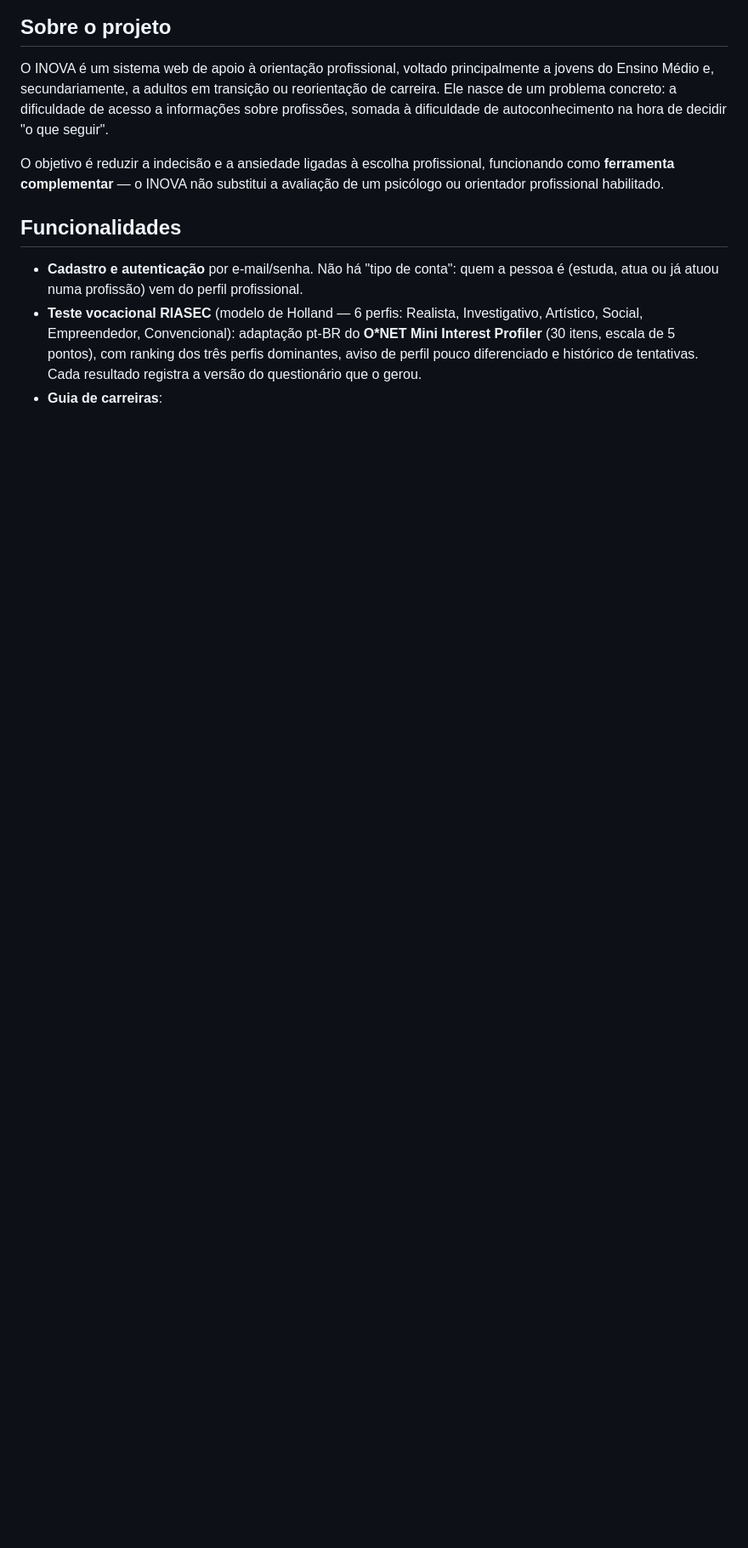
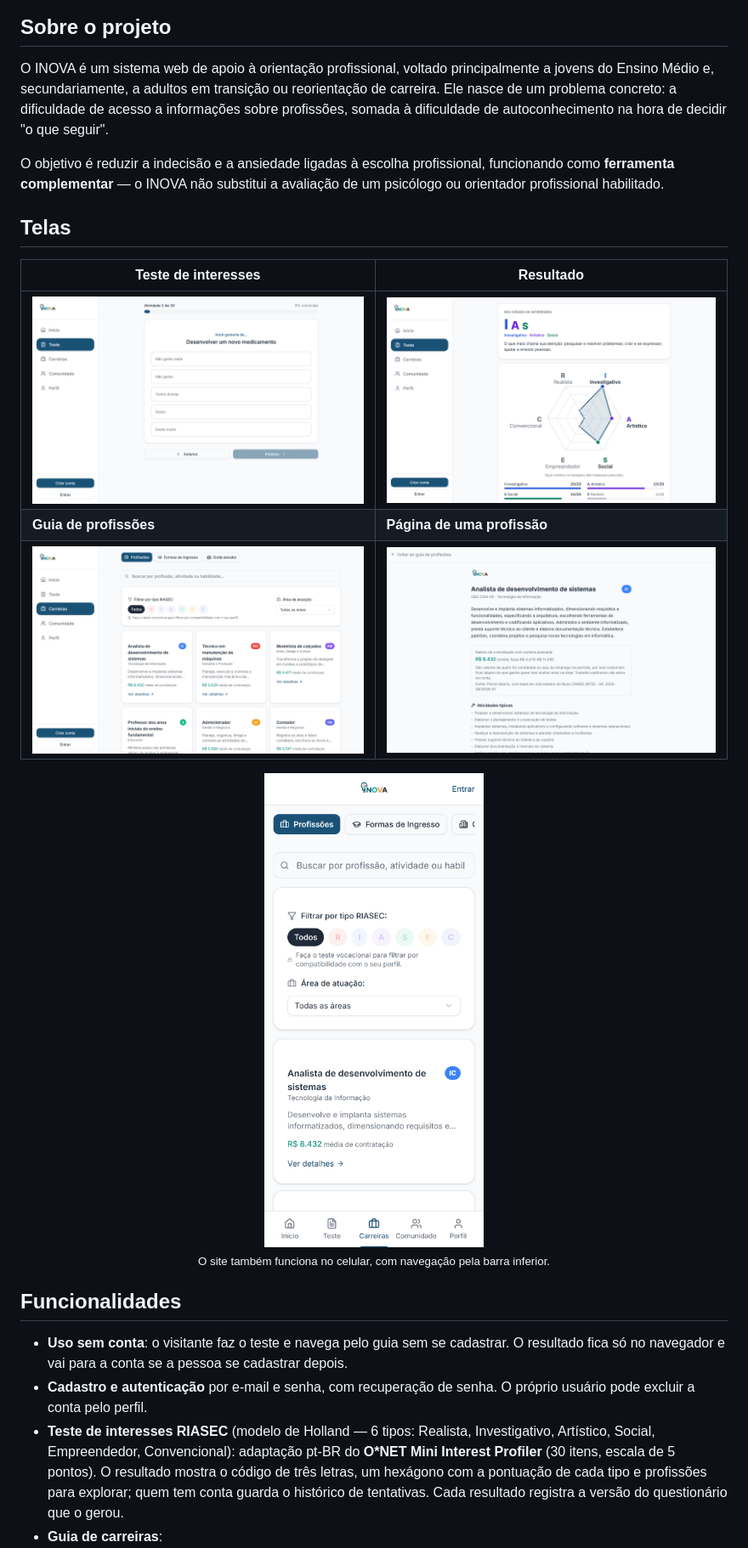
Before and after one commit to SaraCastilhos/INOVA, a Markdown page: README.md, the part around one of its changes. Shown at 85% size. Rendered like a GitHub page; pictures changed too: docs/prints/guia-celular.png (added), docs/prints/guia.png (added), docs/prints/profissao.png (added); blank space fills up the shorter version.

```diff
--- a/README.md
+++ b/README.md
@@ -8,8 +17,22 @@ O INOVA é um sistema web de apoio à orientação profissional, voltado princip
 
 O objetivo é reduzir a indecisão e a ansiedade ligadas à escolha profissional, funcionando como **ferramenta complementar** — o INOVA não substitui a avaliação de um psicólogo ou orientador profissional habilitado.
 
+## Telas
+
+| Teste de interesses | Resultado |
+| --- | --- |
+| ![Pergunta do teste](docs/prints/teste-pergunta.png) | ![Resultado com código de Holland e hexágono](docs/prints/teste-resultado.png) |
+| **Guia de profissões** | **Página de uma profissão** |
+| ![Guia de profissões com filtros](docs/prints/guia.png) | ![Ficha do analista de desenvolvimento de sistemas](docs/prints/profissao.png) |
+
+<p align="center">
+  <img src="docs/prints/guia-celular.png" alt="Guia de profissões no celular" width="280"><br>
+  <sub>O site também funciona no celular, com navegação pela barra inferior.</sub>
+</p>
+
 ## Funcionalidades
 
-- **Cadastro e autenticação** por e-mail/senha. Não há "tipo de conta": quem a pessoa é (estuda, atua ou já atuou numa profissão) vem do perfil profissional.
-- **Teste vocacional RIASEC** (modelo de Holland — 6 perfis: Realista, Investigativo, Artístico, Social, Empreendedor, Convencional): adaptação pt-BR do **O\*NET Mini Interest Profiler** (30 itens, escala de 5 pontos), com ranking dos três perfis dominantes, aviso de perfil pouco diferenciado e histórico de tentativas. Cada resultado registra a versão do questionário que o gerou.
+- **Uso sem conta**: o visitante faz o teste e navega pelo guia sem se cadastrar. O resultado fica só no navegador e vai para a conta se a pessoa se cadastrar depois.
+- **Cadastro e autenticação** por e-mail e senha, com recuperação de senha. O próprio usuário pode excluir a conta pelo perfil.
+- **Teste de interesses RIASEC** (modelo de Holland — 6 tipos: Realista, Investigativo, Artístico, Social, Empreendedor, Convencional): adaptação pt-BR do **O\*NET Mini Interest Profiler** (30 itens, escala de 5 pontos). O resultado mostra o código de três letras, um hexágono com a pontuação de cada tipo e profissões para explorar; quem tem conta guarda o histórico de tentativas. Cada resultado registra a versão do questionário que o gerou.
 - **Guia de carreiras**:
```
Also changed, not shown: other parts of README.md (+40 -20 lines), data/instruments/README.md (+5 -5 lines), docs/prints/landing.png (added), 8 other files.
